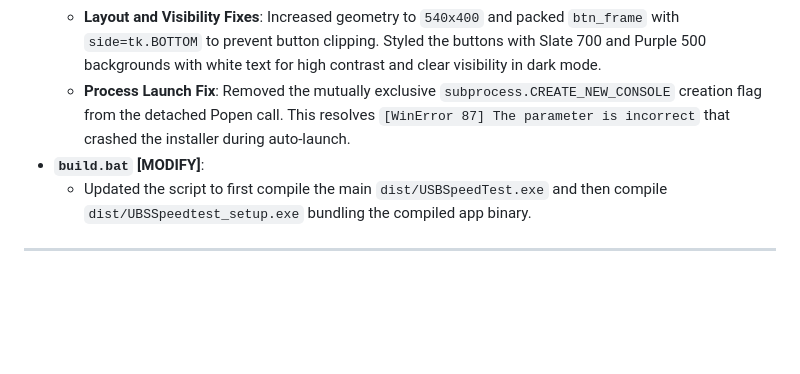
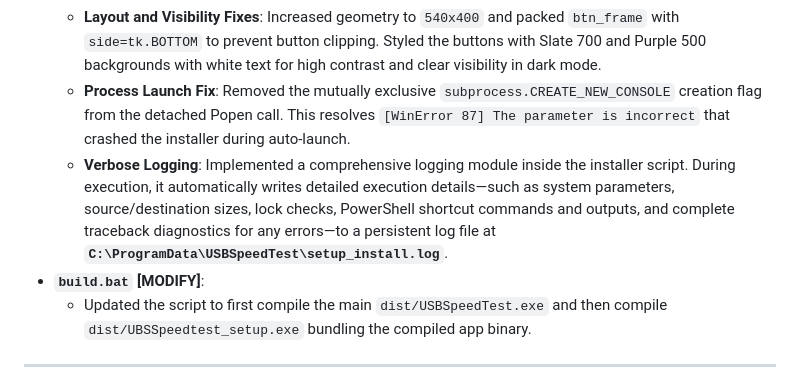
Before and after one commit to pellurisrinath/USBSpeedTester, a Markdown page: docs/ProjectDocs/Walkthrough_20Jun2026_1750_CEST.md, the part around the change. Drawn GitHub-style; blank space fills up the shorter version.

Commit message:
Update walkthrough to cover setup.exe verbose logging features

```diff
--- a/docs/ProjectDocs/Walkthrough_20Jun2026_1750_CEST.md
+++ b/docs/ProjectDocs/Walkthrough_20Jun2026_1750_CEST.md
@@ -28,6 +28,7 @@ This document details the walkthrough of the bug fixes and features added to res
     *   Includes a checkbox to auto-launch the application upon completion.
     *   **Layout and Visibility Fixes**: Increased geometry to `540x400` and packed `btn_frame` with `side=tk.BOTTOM` to prevent button clipping. Styled the buttons with Slate 700 and Purple 500 backgrounds with white text for high contrast and clear visibility in dark mode.
     *   **Process Launch Fix**: Removed the mutually exclusive `subprocess.CREATE_NEW_CONSOLE` creation flag from the detached Popen call. This resolves `[WinError 87] The parameter is incorrect` that crashed the installer during auto-launch.
+    *   **Verbose Logging**: Implemented a comprehensive logging module inside the installer script. During execution, it automatically writes detailed execution details—such as system parameters, source/destination sizes, lock checks, PowerShell shortcut commands and outputs, and complete traceback diagnostics for any errors—to a persistent log file at **`C:\ProgramData\USBSpeedTest\setup_install.log`**.
 *   **`build.bat` [MODIFY]**:
     *   Updated the script to first compile the main `dist/USBSpeedTest.exe` and then compile `dist/UBSSpeedtest_setup.exe` bundling the compiled app binary.
 
```
